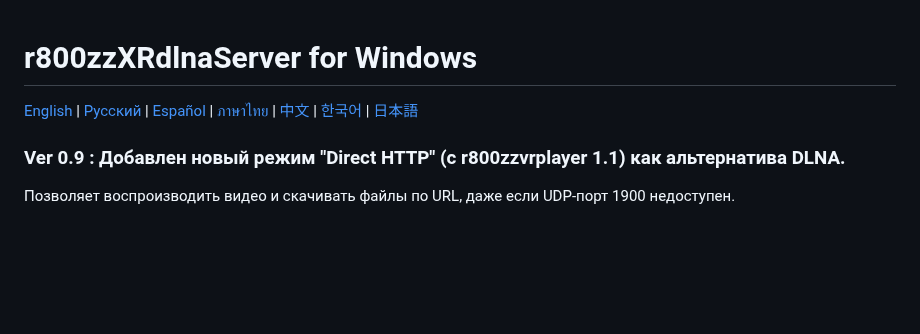
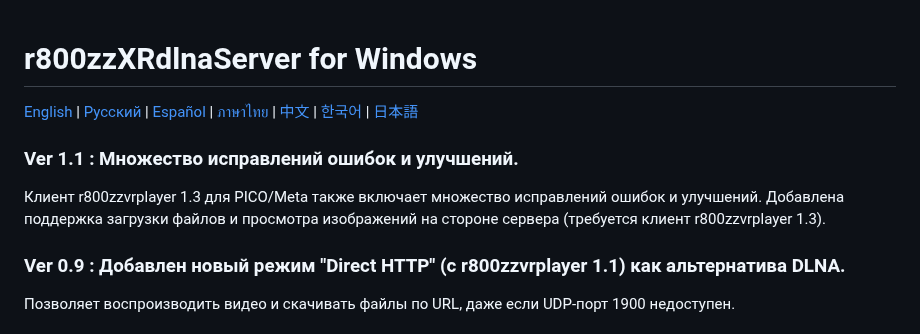
Before and after one commit to r800zz/r800zzxrdlnaserver, a Markdown page: README_ru.md, the part around the change. Rendered like a GitHub page; blank space fills up the shorter version.

Commit message:
Update README_ru.md with version 1.1 changes
Added version 1.1 details with bug fixes and improvements, including file upload and image viewing support on the server side.

```diff
--- a/README_ru.md
+++ b/README_ru.md
@@ -2,6 +2,9 @@
 
 [English](README.md) | [Русский](README_ru.md) | [Español](README_es.md) | [ภาษาไทย](README_th.md) | [中文](README_zh.md) | [한국어](README_ko.md) | [日本語](README_ja.md)
 
+### Ver 1.1 : Множество исправлений ошибок и улучшений.
+Клиент r800zzvrplayer 1.3 для PICO/Meta также включает множество исправлений ошибок и улучшений.
+Добавлена поддержка загрузки файлов и просмотра изображений на стороне сервера (требуется клиент r800zzvrplayer 1.3).
 ### Ver 0.9 : Добавлен новый режим "Direct HTTP" (с r800zzvrplayer 1.1) как альтернатива DLNA.
 Позволяет воспроизводить видео и скачивать файлы по URL, даже если UDP-порт 1900 недоступен.
 ### Ver 0.9 : Улучшен порядок приоритета сетевых адаптеров DLNA-сервера.
```
